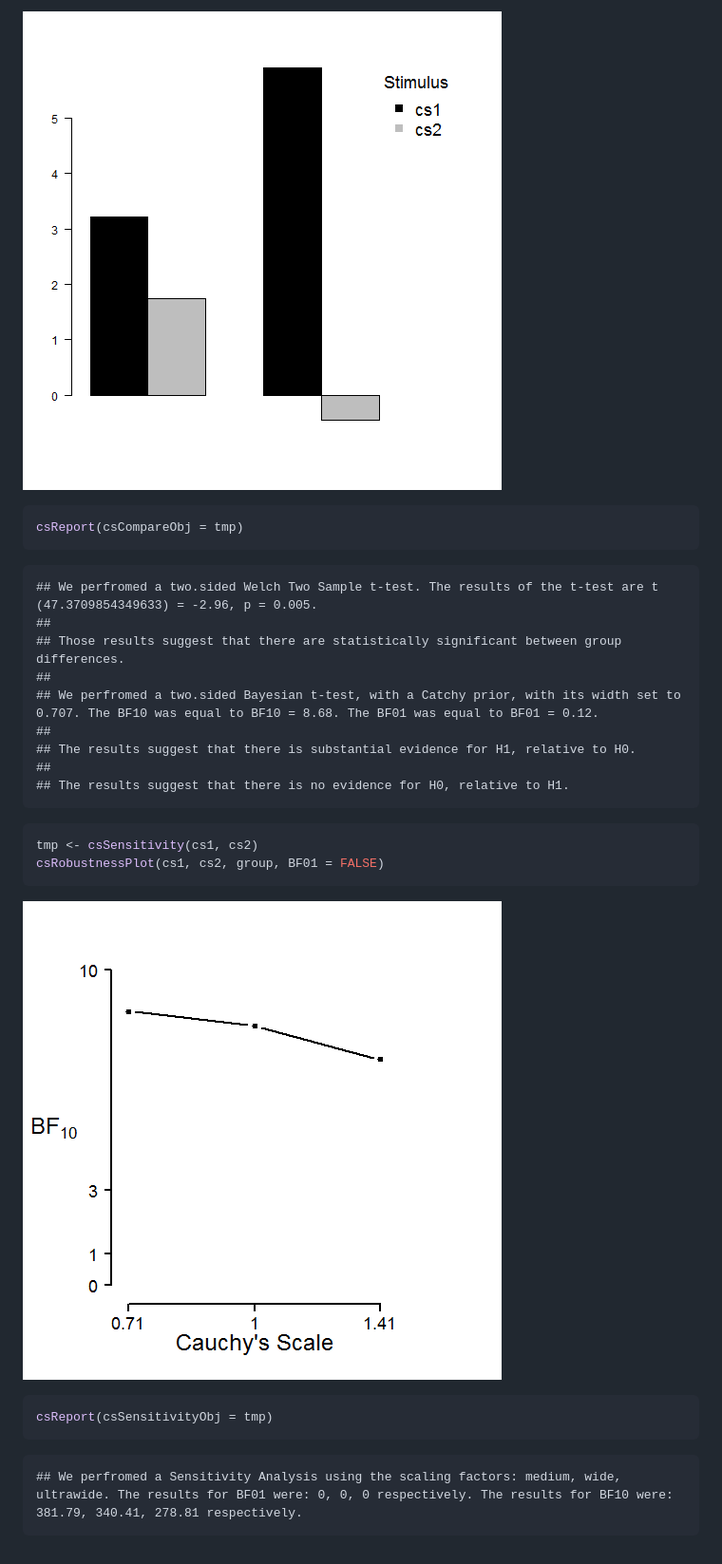
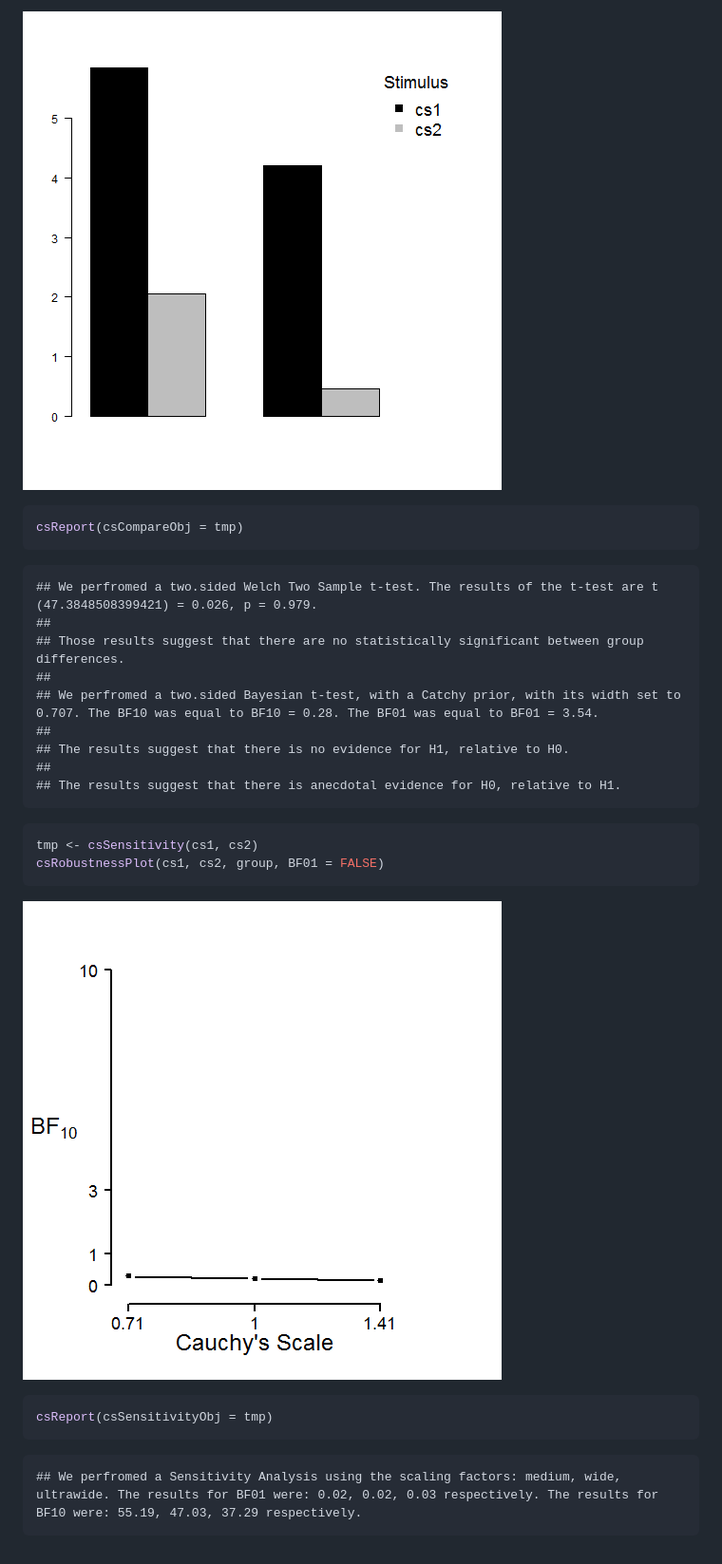
Before and after one commit to AngelosPsy/condir, a Markdown page: README.md, the part around the change printed below. Shown: that part at 95% size. Rendered like a GitHub page; pictures changed too: figure/unnamed-chunk-4-1.png, figure/unnamed-chunk-4-2.png.

````diff
--- a/README.md
+++ b/README.md
@@ -142,15 +140,15 @@ csReport(csCompareObj = tmp)
 ```
 
 ```
-## We perfromed a two.sided Welch Two Sample t-test. The results of the t-test are t (47.3709854349633) = -2.96, p = 0.005.
+## We perfromed a two.sided Welch Two Sample t-test. The results of the t-test are t (47.3848508399421) = 0.026, p = 0.979.
 ##
-## Those results suggest that there are statistically significant between group differences.
+## Those results suggest that there are no statistically significant between group differences.
 ##
-## We perfromed a two.sided Bayesian t-test, with a Catchy prior, with its width set to 0.707. The BF10 was equal to BF10 = 8.68. The BF01 was equal to BF01 = 0.12.
+## We perfromed a two.sided Bayesian t-test, with a Catchy prior, with its width set to 0.707. The BF10 was equal to BF10 = 0.28. The BF01 was equal to BF01 = 3.54.
 ##
-## The results suggest that there is substantial evidence for H1, relative to H0.
+## The results suggest that there is no evidence for H1, relative to H0.
 ##
-## The results suggest that there is no evidence for H0, relative to H1.
+## The results suggest that there is anecdotal evidence for H0, relative to H1.
 ```
 
 ```r
@@ -165,5 +163,5 @@ csReport(csSensitivityObj = tmp)
 ```
 
 ```
-## We perfromed a Sensitivity Analysis using the scaling factors: medium, wide, ultrawide. The results for BF01 were: 0, 0, 0 respectively. The results for BF10 were: 381.79, 340.41, 278.81 respectively.
+## We perfromed a Sensitivity Analysis using the scaling factors: medium, wide, ultrawide. The results for BF01 were: 0.02, 0.02, 0.03 respectively. The results for BF10 were: 55.19, 47.03, 37.29 respectively.
 ```
````
Also changed, not shown: other parts of README.md (+29 -31 lines), figure/unnamed-chunk-3-1.png, figure/unnamed-chunk-3-2.png, 6 other files.
